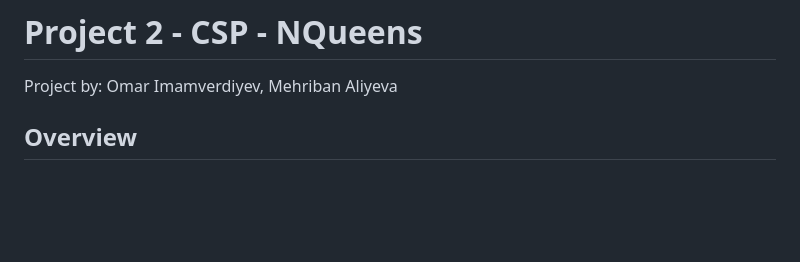
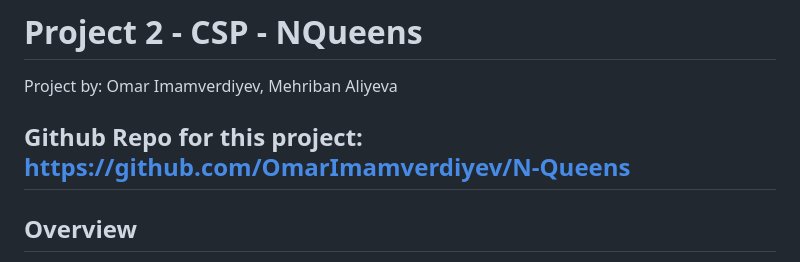
Before and after one commit to OmarImamverdiyev/N-Queens, a Markdown page: README.md, the part around the change. Drawn GitHub-style; blank space fills up the shorter version.

```diff
--- a/README.md
+++ b/README.md
@@ -1,6 +1,8 @@
 # Project 2 - CSP - NQueens
 
 Project by: Omar Imamverdiyev, Mehriban Aliyeva
+
+## Github Repo for this project: https://github.com/OmarImamverdiyev/N-Queens
 
 ## Overview
 This project solves the N-Queens problem on an `n x n` board using a CSP-based iterative search approach.
```
